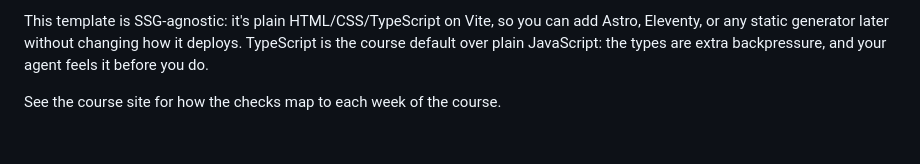
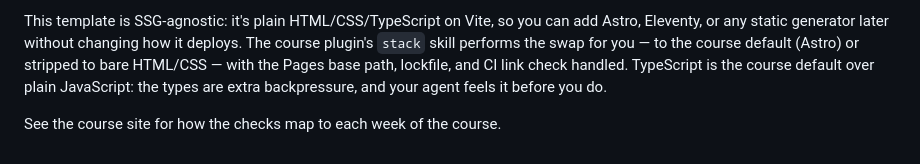
Before and after one commit to comp4020-agentic-coding-studio/template-static, a Markdown page: README.md, the part around the change. Rendered like a GitHub page.

Commit message:
docs: point the swap-the-stack prose at the course stack skill
The README's SSG-agnostic sentence and CLAUDE.md's swappable-stack
section now name the plugin's stack skill instead of leaving students to
wire Astro (and the base-path trap) by hand.

```diff
--- a/README.md
+++ b/README.md
@@ -58,7 +58,10 @@ problems with mise.
 
 This template is SSG-agnostic: it's plain HTML/CSS/TypeScript on Vite, so you
 can add Astro, Eleventy, or any static generator later without changing how it
-deploys. TypeScript is the course default over plain JavaScript: the types are
-extra backpressure, and your agent feels it before you do.
+deploys. The course plugin's `stack` skill performs the swap for you — to the
+course default (Astro) or stripped to bare HTML/CSS — with the Pages base path,
+lockfile, and CI link check handled. TypeScript is the course default over plain
+JavaScript: the types are extra backpressure, and your agent feels it before you
+do.
 
 See the course site for how the checks map to each week of the course.
```
Also changed, not shown: CLAUDE.md (+5 -0 lines).
